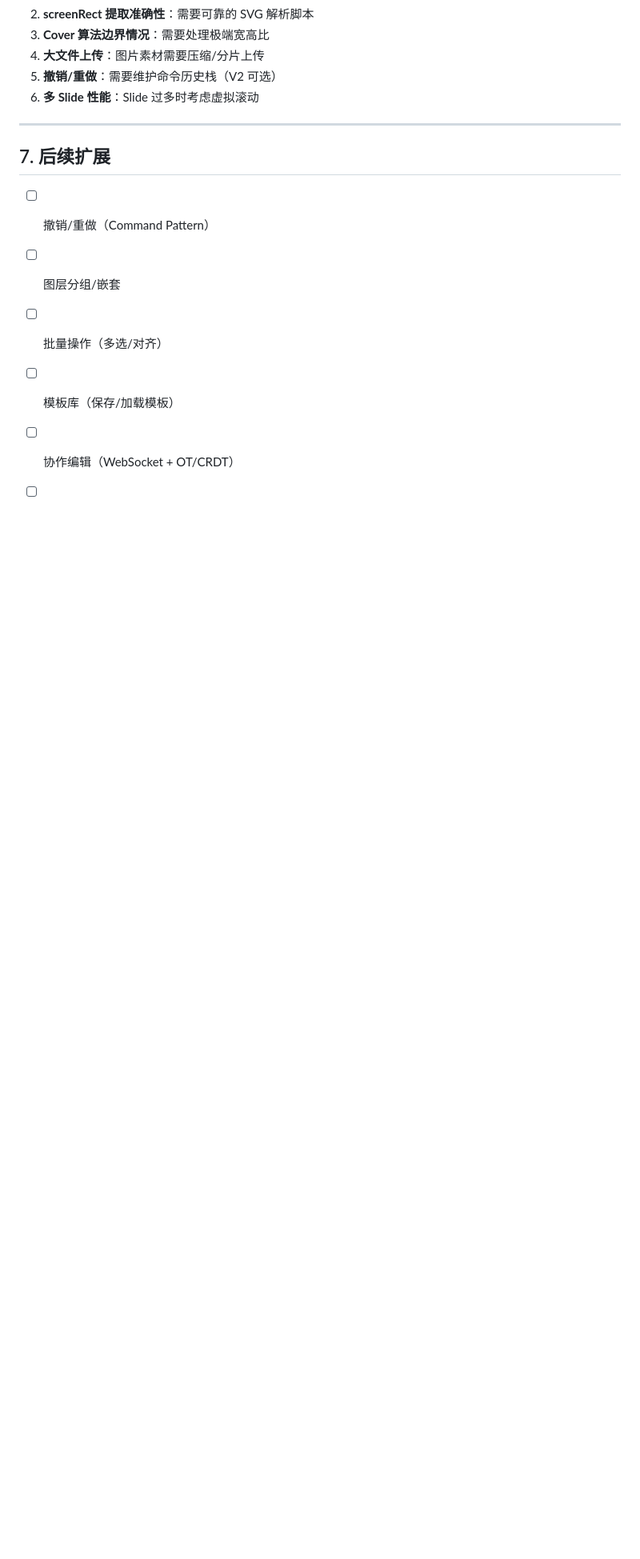
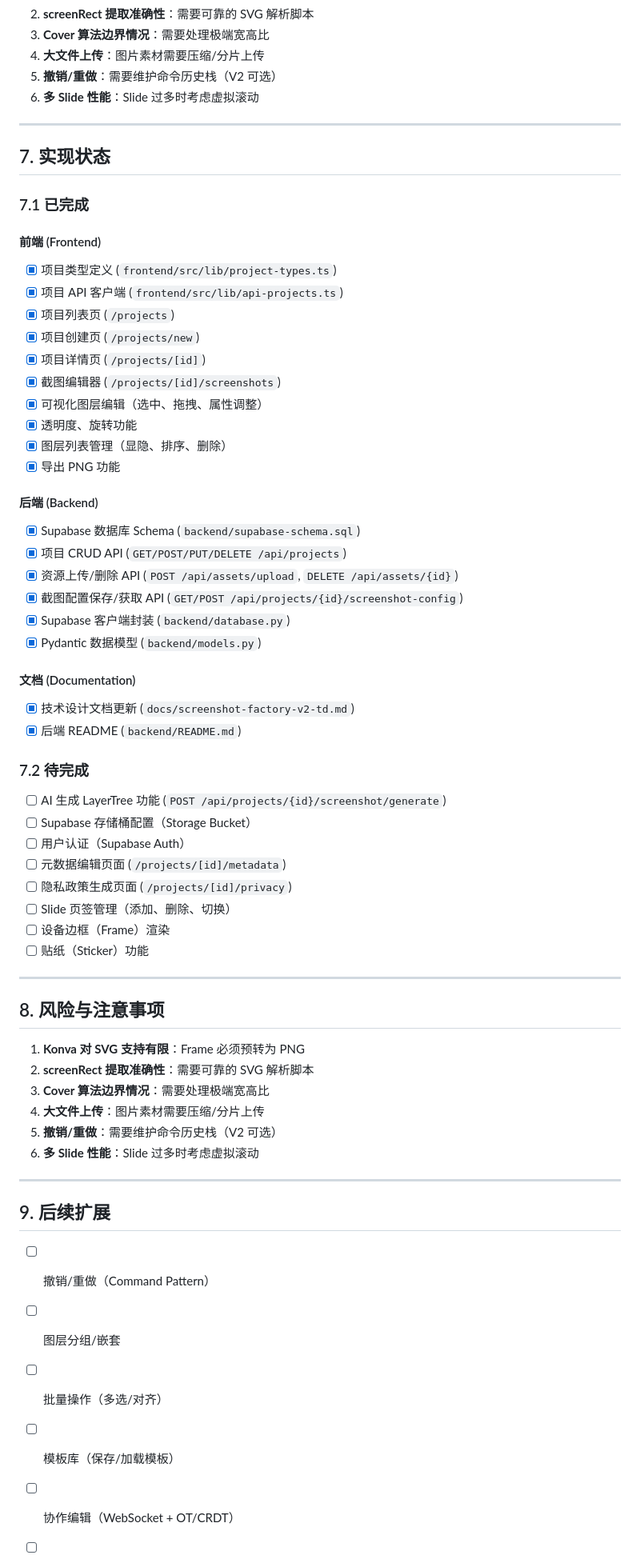
Before and after one commit to Heipiao/ios-kit, a Markdown page: docs/screenshot-factory-v2-td.md, the part around the change. Shown at 80% size. GitHub-like rendering; blank space fills up the shorter version.

Commit message:
docs: update TD with implementation status

```diff
--- a/docs/screenshot-factory-v2-td.md
+++ b/docs/screenshot-factory-v2-td.md
@@ -1158,7 +1158,59 @@ async function exportAllSlides(config: AiLayerTreeConfig) {
 
 ---
 
-## 7. 后续扩展
+## 7. 实现状态
+
+### 7.1 已完成
+
+#### 前端 (Frontend)
+- [x] 项目类型定义 (`frontend/src/lib/project-types.ts`)
+- [x] 项目 API 客户端 (`frontend/src/lib/api-projects.ts`)
+- [x] 项目列表页 (`/projects`)
+- [x] 项目创建页 (`/projects/new`)
+- [x] 项目详情页 (`/projects/[id]`)
+- [x] 截图编辑器 (`/projects/[id]/screenshots`)
+- [x] 可视化图层编辑（选中、拖拽、属性调整）
+- [x] 透明度、旋转功能
+- [x] 图层列表管理（显隐、排序、删除）
+- [x] 导出 PNG 功能
+
+#### 后端 (Backend)
+- [x] Supabase 数据库 Schema (`backend/supabase-schema.sql`)
+- [x] 项目 CRUD API (`GET/POST/PUT/DELETE /api/projects`)
+- [x] 资源上传/删除 API (`POST /api/assets/upload`, `DELETE /api/assets/{id}`)
+- [x] 截图配置保存/获取 API (`GET/POST /api/projects/{id}/screenshot-config`)
+- [x] Supabase 客户端封装 (`backend/database.py`)
+- [x] Pydantic 数据模型 (`backend/models.py`)
+
+#### 文档 (Documentation)
+- [x] 技术设计文档更新 (`docs/screenshot-factory-v2-td.md`)
+- [x] 后端 README (`backend/README.md`)
+
+### 7.2 待完成
+
+- [ ] AI 生成 LayerTree 功能 (`POST /api/projects/{id}/screenshot/generate`)
+- [ ] Supabase 存储桶配置（Storage Bucket）
+- [ ] 用户认证（Supabase Auth）
+- [ ] 元数据编辑页面 (`/projects/[id]/metadata`)
+- [ ] 隐私政策生成页面 (`/projects/[id]/privacy`)
+- [ ] Slide 页签管理（添加、删除、切换）
+- [ ] 设备边框（Frame）渲染
+- [ ] 贴纸（Sticker）功能
+
+---
+
+## 8. 风险与注意事项
+
+1. **Konva 对 SVG 支持有限**：Frame 必须预转为 PNG
+2. **screenRect 提取准确性**：需要可靠的 SVG 解析脚本
+3. **Cover 算法边界情况**：需要处理极端宽高比
+4. **大文件上传**：图片素材需要压缩/分片上传
+5. **撤销/重做**：需要维护命令历史栈（V2 可选）
+6. **多 Slide 性能**：Slide 过多时考虑虚拟滚动
+
+---
+
+## 9. 后续扩展
 
 - [ ] 撤销/重做（Command Pattern）
 - [ ] 图层分组/嵌套
```
